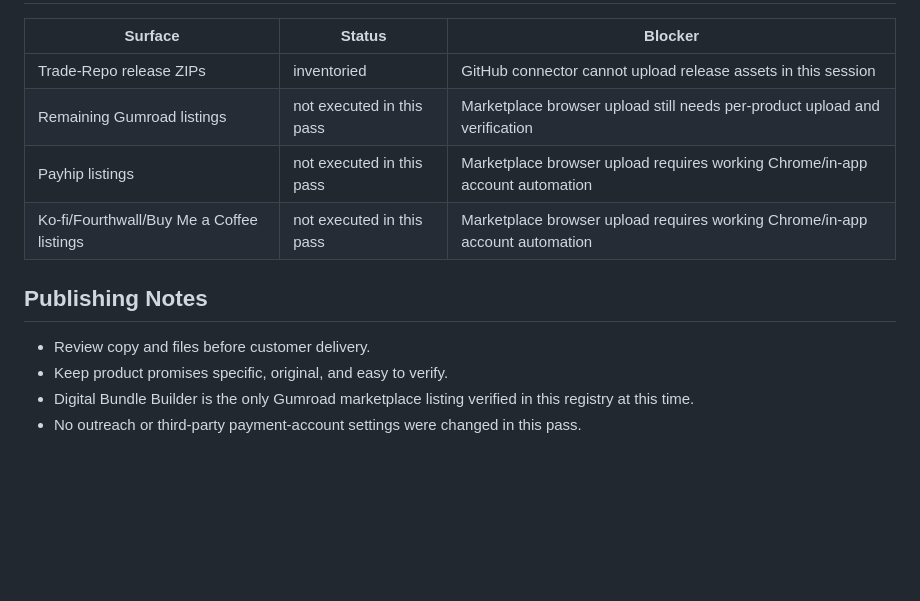
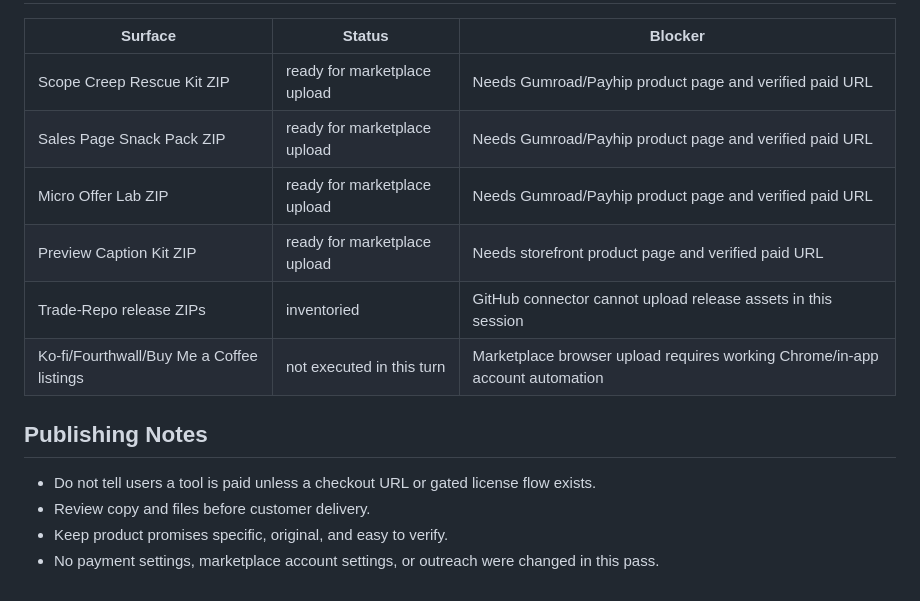
Before and after one commit to larareoj-code/Trade-Repo, a Markdown page: PUBLISHED-URLS.md, the part around one of its changes. Drawn GitHub-style; blank space fills up the shorter version.

```diff
--- a/PUBLISHED-URLS.md
+++ b/PUBLISHED-URLS.md
@@ -46,14 +45,16 @@ This registry records public deployment URLs that were verified after publishing
 
 | Surface | Status | Blocker |
 |---|---|---|
+| Scope Creep Rescue Kit ZIP | ready for marketplace upload | Needs Gumroad/Payhip product page and verified paid URL |
+| Sales Page Snack Pack ZIP | ready for marketplace upload | Needs Gumroad/Payhip product page and verified paid URL |
+| Micro Offer Lab ZIP | ready for marketplace upload | Needs Gumroad/Payhip product page and verified paid URL |
+| Preview Caption Kit ZIP | ready for marketplace upload | Needs storefront product page and verified paid URL |
 | Trade-Repo release ZIPs | inventoried | GitHub connector cannot upload release assets in this session |
-| Remaining Gumroad listings | not executed in this pass | Marketplace browser upload still needs per-product upload and verification |
-| Payhip listings | not executed in this pass | Marketplace browser upload requires working Chrome/in-app account automation |
-| Ko-fi/Fourthwall/Buy Me a Coffee listings | not executed in this pass | Marketplace browser upload requires working Chrome/in-app account automation |
+| Ko-fi/Fourthwall/Buy Me a Coffee listings | not executed in this turn | Marketplace browser upload requires working Chrome/in-app account automation |
 
 ## Publishing Notes
 
+- Do not tell users a tool is paid unless a checkout URL or gated license flow exists.
 - Review copy and files before customer delivery.
 - Keep product promises specific, original, and easy to verify.
-- Digital Bundle Builder is the only Gumroad marketplace listing verified in this registry at this time.
-- No outreach or third-party payment-account settings were changed in this pass.
+- No payment settings, marketplace account settings, or outreach were changed in this pass.
```
Also changed, not shown: other parts of PUBLISHED-URLS.md (+28 -29 lines).
